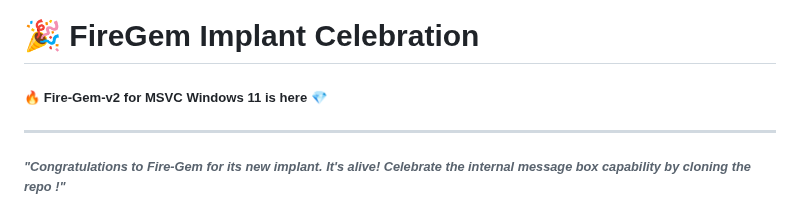
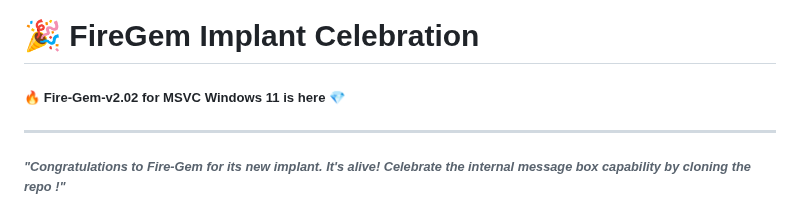
Before and after one commit to mercwar/Fire-Gem, a Markdown page: README.md, the part around the change. Drawn GitHub-style.

Commit message:
Update version number for Fire-Gem-v2

```diff
--- a/README.md
+++ b/README.md
@@ -8,7 +8,7 @@
 
 # 🎉 FireGem Implant Celebration
 
-##### 🔥 Fire-Gem-v2 for MSVC Windows 11 is here 💎
+##### 🔥 Fire-Gem-v2.02 for MSVC Windows 11 is here 💎
 
 ---
 
```
